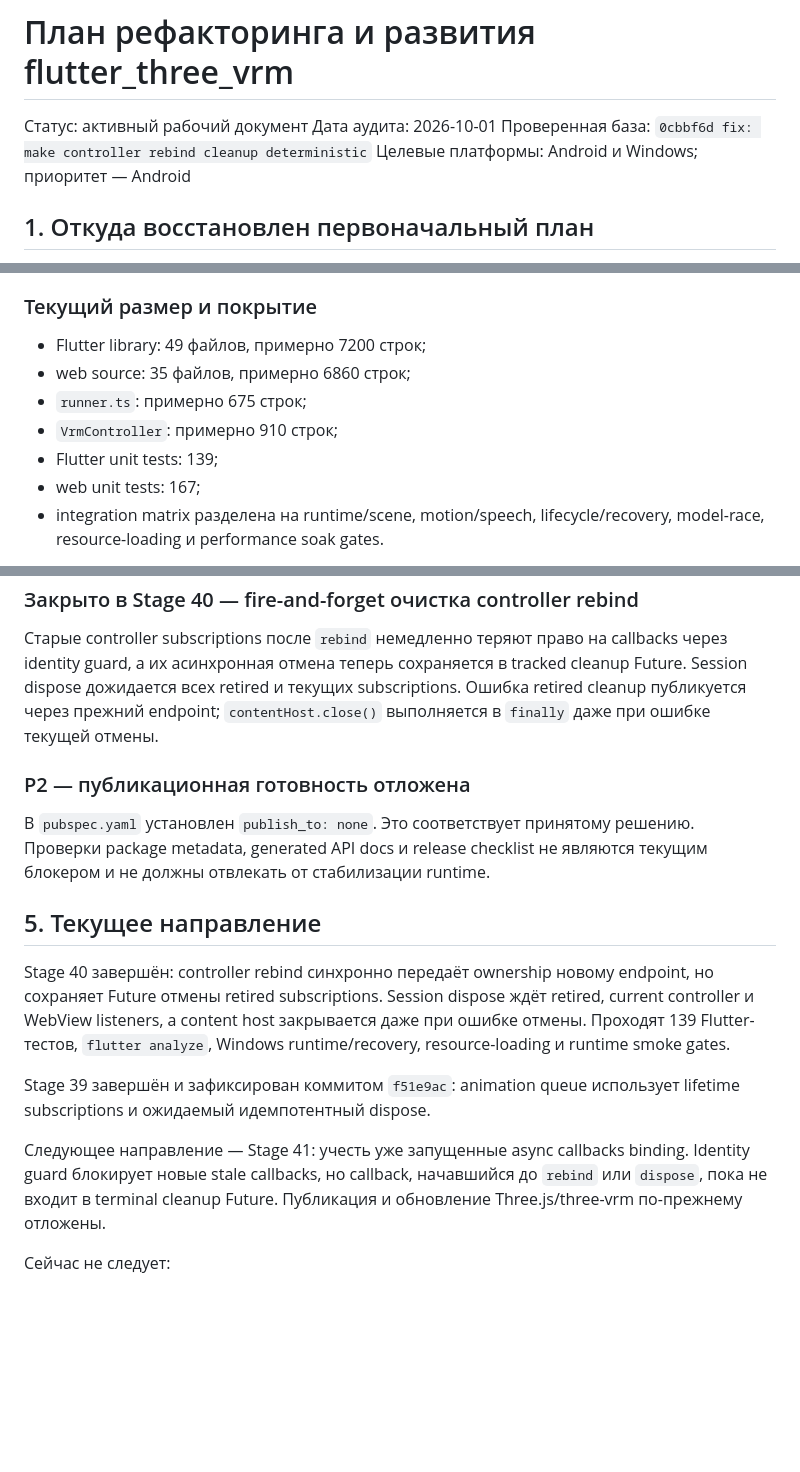
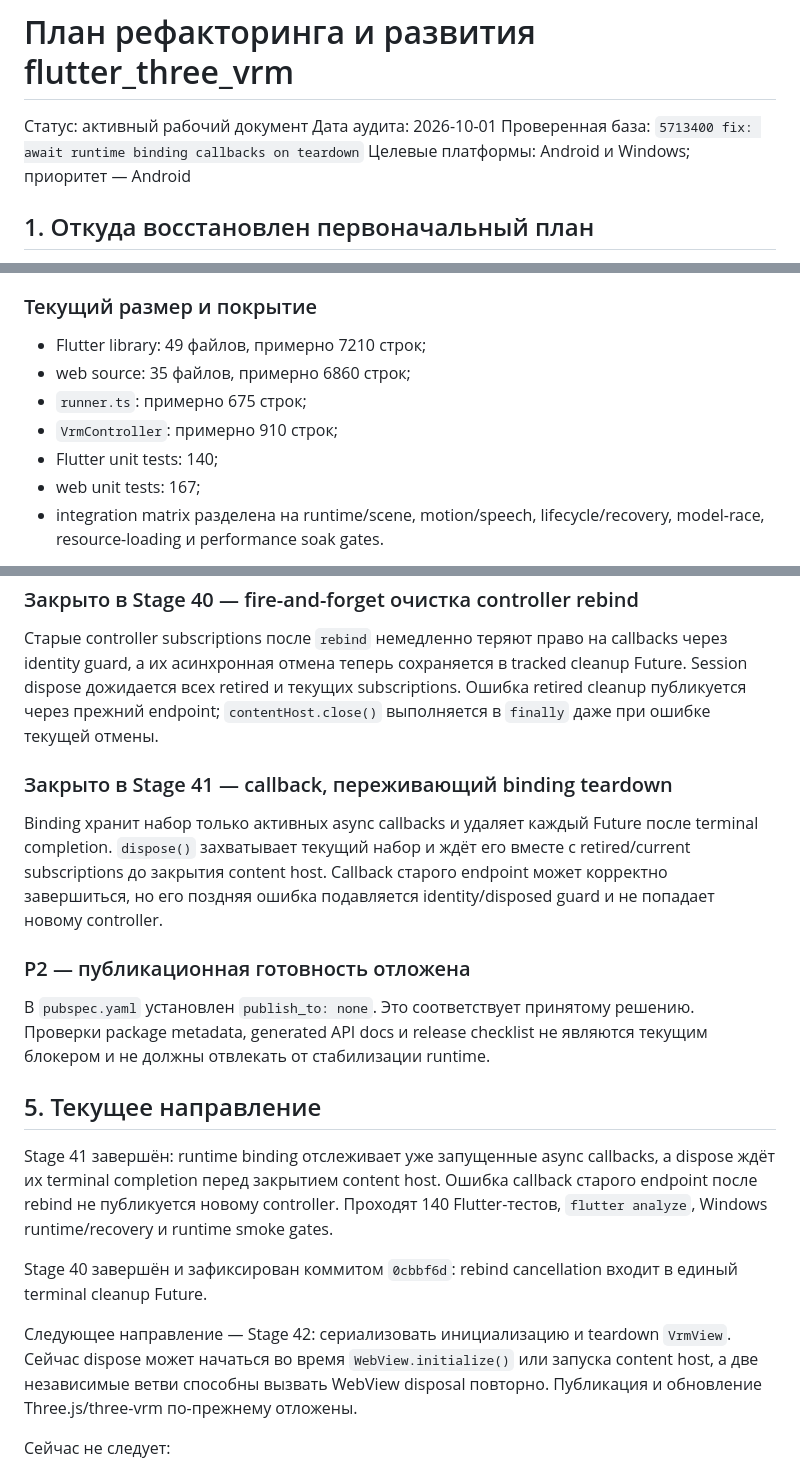
Before and after one commit to Azakrosh/flutter_three_vrm, a Markdown page: docs/ROADMAP.md, 3 parts joined by grey strips. GitHub-like rendering; blank space fills up the shorter version.

Commit message:
docs: record Stage 41 callback teardown

```diff
--- a/docs/ROADMAP.md
+++ b/docs/ROADMAP.md
@@ -2,7 +2,7 @@
 
 Статус: активный рабочий документ
 Дата аудита: 2026-10-01
-Проверенная база: `0cbbf6d fix: make controller rebind cleanup deterministic`
+Проверенная база: `5713400 fix: await runtime binding callbacks on teardown`
 Целевые платформы: Android и Windows; приоритет — Android
 
 ## 1. Откуда восстановлен первоначальный план
@@ -144,11 +145,11 @@ WebView runtime
 
 ### Текущий размер и покрытие
 
-- Flutter library: 49 файлов, примерно 7200 строк;
+- Flutter library: 49 файлов, примерно 7210 строк;
 - web source: 35 файлов, примерно 6860 строк;
 - `runner.ts`: примерно 675 строк;
 - `VrmController`: примерно 910 строк;
-- Flutter unit tests: 139;
+- Flutter unit tests: 140;
 - web unit tests: 167;
 - integration matrix разделена на runtime/scene, motion/speech,
   lifecycle/recovery, model-race, resource-loading и performance soak gates.
@@ -225,6 +226,14 @@ tracked cleanup Future. Session dispose дожидается всех retired и
 subscriptions. Ошибка retired cleanup публикуется через прежний endpoint;
 `contentHost.close()` выполняется в `finally` даже при ошибке текущей отмены.
 
+### Закрыто в Stage 41 — callback, переживающий binding teardown
+
+Binding хранит набор только активных async callbacks и удаляет каждый
+Future после terminal completion. `dispose()` захватывает текущий набор и ждёт
+его вместе с retired/current subscriptions до закрытия content host. Callback
+старого endpoint может корректно завершиться, но его поздняя ошибка подавляется
+identity/disposed guard и не попадает новому controller.
+
 ### P2 — публикационная готовность отложена
 
 В `pubspec.yaml` установлен `publish_to: none`. Это соответствует принятому
@@ -233,19 +242,19 @@ subscriptions. Ошибка retired cleanup публикуется через п
 
 ## 5. Текущее направление
 
-Stage 40 завершён: controller rebind синхронно передаёт ownership новому endpoint,
-но сохраняет Future отмены retired subscriptions. Session dispose ждёт retired,
-current controller и WebView listeners, а content host закрывается даже при
-ошибке отмены. Проходят 139 Flutter-тестов, `flutter analyze`, Windows
-runtime/recovery, resource-loading и runtime smoke gates.
+Stage 41 завершён: runtime binding отслеживает уже запущенные async callbacks,
+а dispose ждёт их terminal completion перед закрытием content host. Ошибка
+callback старого endpoint после rebind не публикуется новому controller.
+Проходят 140 Flutter-тестов, `flutter analyze`, Windows runtime/recovery и
+runtime smoke gates.
 
-Stage 39 завершён и зафиксирован коммитом `f51e9ac`: animation queue использует
-lifetime subscriptions и ожидаемый идемпотентный dispose.
+Stage 40 завершён и зафиксирован коммитом `0cbbf6d`: rebind cancellation входит
+в единый terminal cleanup Future.
 
-Следующее направление — Stage 41: учесть уже запущенные async callbacks binding.
-Identity guard блокирует новые stale callbacks, но callback, начавшийся до
-`rebind` или `dispose`, пока не входит в terminal cleanup Future. Публикация и
-обновление Three.js/three-vrm по-прежнему отложены.
+Следующее направление — Stage 42: сериализовать инициализацию и teardown
+`VrmView`. Сейчас dispose может начаться во время `WebView.initialize()` или
+запуска content host, а две независимые ветви способны вызвать WebView disposal
+повторно. Публикация и обновление Three.js/three-vrm по-прежнему отложены.
 
 Сейчас не следует:
 
```
Also changed, not shown: other parts of docs/ROADMAP.md (+34 -0 lines), docs/API_SEMANTICS.md (+2 -1 lines), docs/STATE_OWNERSHIP.md (+8 -6 lines).
